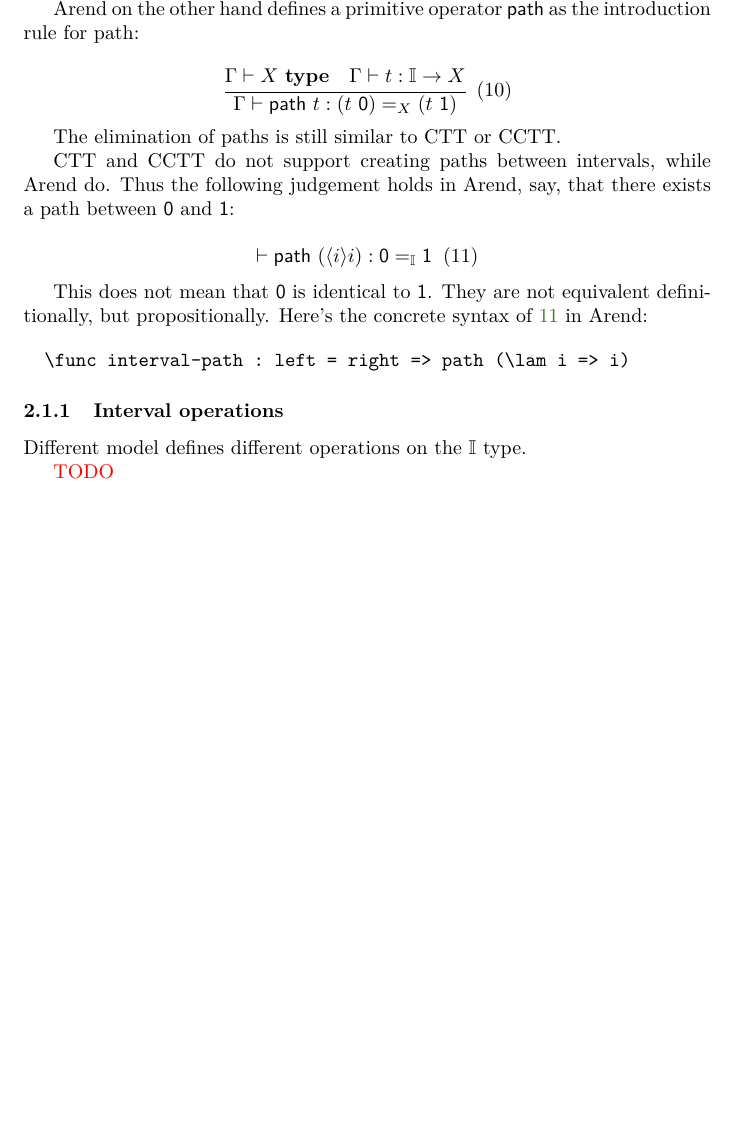
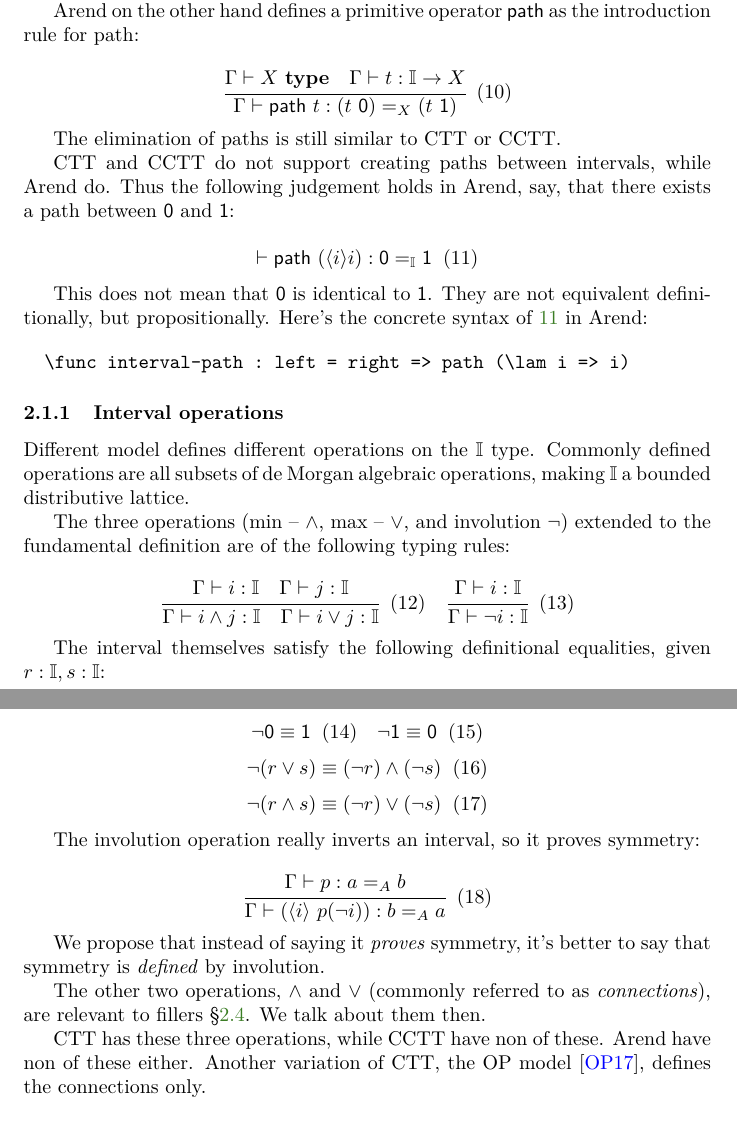
Before and after one commit to ice1k/ConsHoTT, a LaTeX document (main.tex, which reads i.tex): part of page 4 of 12 before the commit and two parts of pages 4 and 5 of 12 after it, the two joined at a grey line, cut so that both start at the same text, the shorter picture padded with empty space. Compiled offline with pdfLaTeX; a LaTeX package or settings file that is missing is left out.

Commit message:
[ i ] Clear the TODO!

```diff
--- a/i.tex
+++ b/i.tex
@@ -136,5 +136,65 @@ Here's the concrete syntax of~\ref{eqn:0-1-arend} in Arend:
 \subsubsection{Interval operations}
 
 Different model defines different operations on the $\mathbb I$ type.
+Commonly defined operations are all subsets of de Morgan algebraic operations,
+making $\mathbb I$ a bounded distributive lattice.
 
-\TODO
+The three operations (min -- $\wedge$, max -- $\vee$, and involution $\neg$)
+extended to the fundamental definition are of the following typing rules:
+
+\[
+  \cfrac{
+    \Gamma \vdash i : \mathbb I
+    \quad
+    \Gamma \vdash j : \mathbb I
+  }{
+    \Gamma \vdash i \wedge j : \mathbb I
+    \quad
+    \Gamma \vdash i \vee j : \mathbb I
+  }
+  \xtag
+  \quad
+  \cfrac{
+    \Gamma \vdash i : \mathbb I
+  }{
+    \Gamma \vdash \neg i : \mathbb I
+  }
+  \xtag
+\]
+
+The interval themselves satisfy the following definitional equalities,
+given $r : \mathbb I, s : \mathbb I$:
+
+\[
+  \neg \textsf 0 \equiv \textsf 1 \xtag \quad
+  \neg \textsf 1 \equiv \textsf 0 \xtag
+\]
+\[
+  \neg (r \vee s) \equiv (\neg r) \wedge (\neg s) \xtag
+\]
+\[
+  \neg (r \wedge s) \equiv (\neg r) \vee (\neg s) \xtag
+\]
+
+The involution operation really inverts an interval, so it proves symmetry:
+
+\[
+  \cfrac{
+    \Gamma \vdash p : a =_A b
+  }{
+    \Gamma \vdash (\lrangle i\ p (\neg i)) : b =_A a
+  } \xtag
+\]
+
+We propose that instead of saying it \textit{proves} symmetry,
+it's better to say that symmetry is \textit{defined} by involution.
+
+The other two operations, $\wedge$ and $\vee$
+(commonly referred to as \textit{connections}),
+are relevant to fillers~\cref{subsec:fill}.
+We talk about them then.
+
+CTT has these three operations, while CCTT have non of these.
+Arend have non of these either.
+Another variation of CTT,
+the OP model~\cite{OPModel}, defines the connections only.
```
Also changed, not shown: ref.bib (+14 -0 lines).
